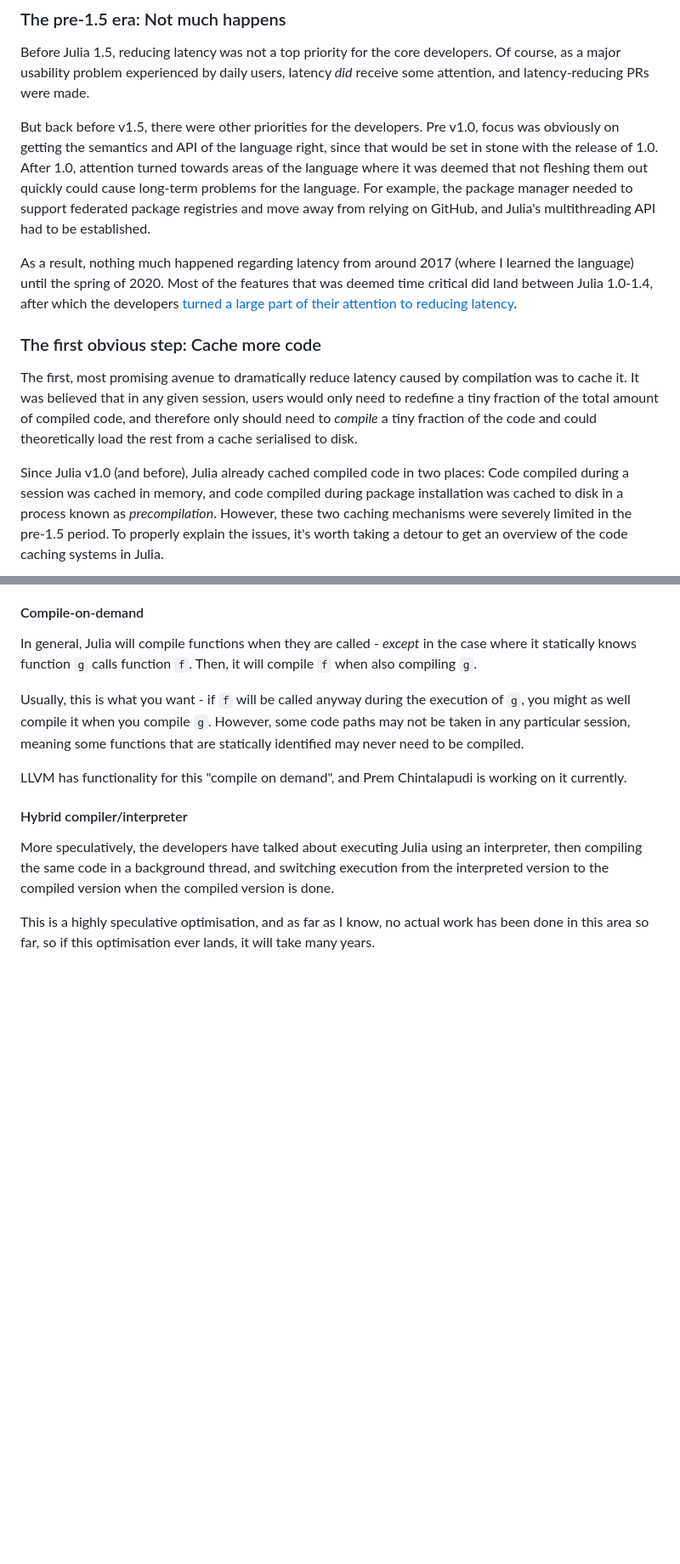
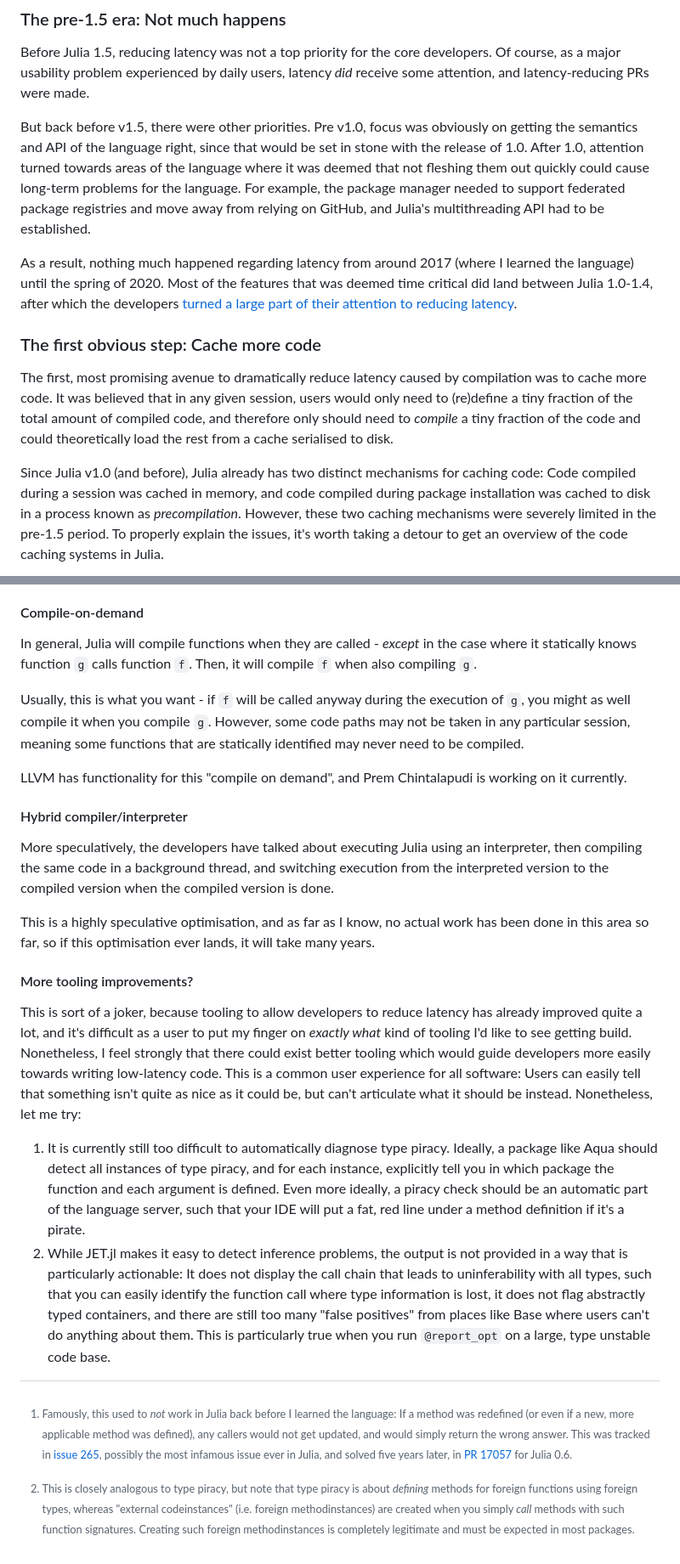
Before and after one commit to jakobnissen/jakobnissen.github.io, a Markdown page: posts/latency.md, 2 parts joined by grey strips. Shown at 85% size. Rendered like a GitHub page; blank space fills up the shorter version.

```diff
--- a/posts/latency.md
+++ b/posts/latency.md
@@ -30,7 +30,7 @@ If you're impatient, you can skip to [a graph summarizing efforts so far](#impac
 Before Julia 1.5, reducing latency was not a top priority for the core developers.
 Of course, as a major usability problem experienced by daily users, latency _did_ receive some attention, and latency-reducing PRs were made.
 
-But back before v1.5, there were other priorities for the developers.
+But back before v1.5, there were other priorities.
 Pre v1.0, focus was obviously on getting the semantics and API of the language right, since that would be set in stone with the release of 1.0.
 After 1.0, attention turned towards areas of the language where it was deemed that not fleshing them out quickly could cause long-term problems for the language.
 For example, the package manager needed to support federated package registries and move away from relying on GitHub, and Julia's multithreading API had to be established.
@@ -39,10 +39,10 @@ As a result, nothing much happened regarding latency from around 2017 (where I l
 Most of the features that was deemed time critical did land between Julia 1.0-1.4, after which the developers [turned a large part of their attention to reducing latency](https://www.youtube.com/watch?v=xKrIp4ZVOrg&t=225s).
 
 ### The first obvious step: Cache more code
-The first, most promising avenue to dramatically reduce latency caused by compilation was to cache it.
-It was believed that in any given session, users would only need to redefine a tiny fraction of the total amount of compiled code, and therefore only should need to _compile_ a tiny fraction of the code and could theoretically load the rest from a cache serialised to disk.
+The first, most promising avenue to dramatically reduce latency caused by compilation was to cache more code.
+It was believed that in any given session, users would only need to (re)define a tiny fraction of the total amount of compiled code, and therefore only should need to _compile_ a tiny fraction of the code and could theoretically load the rest from a cache serialised to disk.
 
-Since Julia v1.0 (and before), Julia already cached compiled code in two places:
+Since Julia v1.0 (and before), Julia already has two distinct mechanisms for caching code:
 Code compiled during a session was cached in memory, and code compiled during package installation was cached to disk in a process known as _precompilation_.
 However, these two caching mechanisms were severely limited in the pre-1.5 period.
 To properly explain the issues, it's worth taking a detour to get an overview of the code caching systems in Julia.
@@ -482,3 +488,21 @@ LLVM has functionality for this "compile on demand", and Prem Chintalapudi is wo
 More speculatively, the developers have talked about executing Julia using an interpreter, then compiling the same code in a background thread, and switching execution from the interpreted version to the compiled version when the compiled version is done.
 
 This is a highly speculative optimisation, and as far as I know, no actual work has been done in this area so far, so if this optimisation ever lands, it will take many years.
+
+
+#### More tooling improvements?
+This is sort of a joker, because tooling to allow developers to reduce latency has already improved quite a lot, and it's difficult as a user to put my finger on _exactly what_ kind of tooling I'd like to see getting build.
+Nonetheless, I feel strongly that there could exist better tooling which would guide developers more easily towards writing low-latency code.
+This is a common user experience for all software: Users can easily tell that something isn't quite as nice as it could be, but can't articulate what it should be instead.
+Nonetheless, let me try:
+
+1. It is currently still too difficult to automatically diagnose type piracy.
+   Ideally, a package like Aqua should detect all instances of type piracy, and for each instance, explicitly tell you in which package the function and each argument is defined.
+   Even more ideally, a piracy check should be an automatic part of the language server, such that your IDE will put a fat, red line under a method definition if it's a pirate.
+2. While JET.jl makes it easy to detect inference problems, the output is not provided in a way that is particularly actionable:
+   It does not display the call chain that leads to uninferability with all types, such that you can easily identify the function call where type information is lost, it does not flag abstractly typed containers, and there are still too many "false positives" from places like Base where users can't do anything about them.
+   This is particularly true when you run `@report_opt` on a large, type unstable code base.
+
+[^1]: Famously, this used to _not_ work in Julia back before I learned the language: If a method was redefined (or even if a new, more applicable method was defined), any callers would not get updated, and would simply return the wrong answer. This was tracked in [issue 265](https://github.com/JuliaLang/julia/issues/265), possibly the most infamous issue ever in Julia, and solved five years later, in [PR 17057](https://github.com/JuliaLang/julia/pull/17057) for Julia 0.6.
+
+[^2]: This is closely analogous to type piracy, but note that type piracy is about _defining_ methods for foreign functions using foreign types, whereas "external codeinstances" (i.e. foreign methodinstances) are created when you simply _call_ methods with such function signatures. Creating such foreign methodinstances is completely legitimate and must be expected in most packages.
```
Also changed, not shown: other parts of posts/latency.md (+34 -28 lines).
